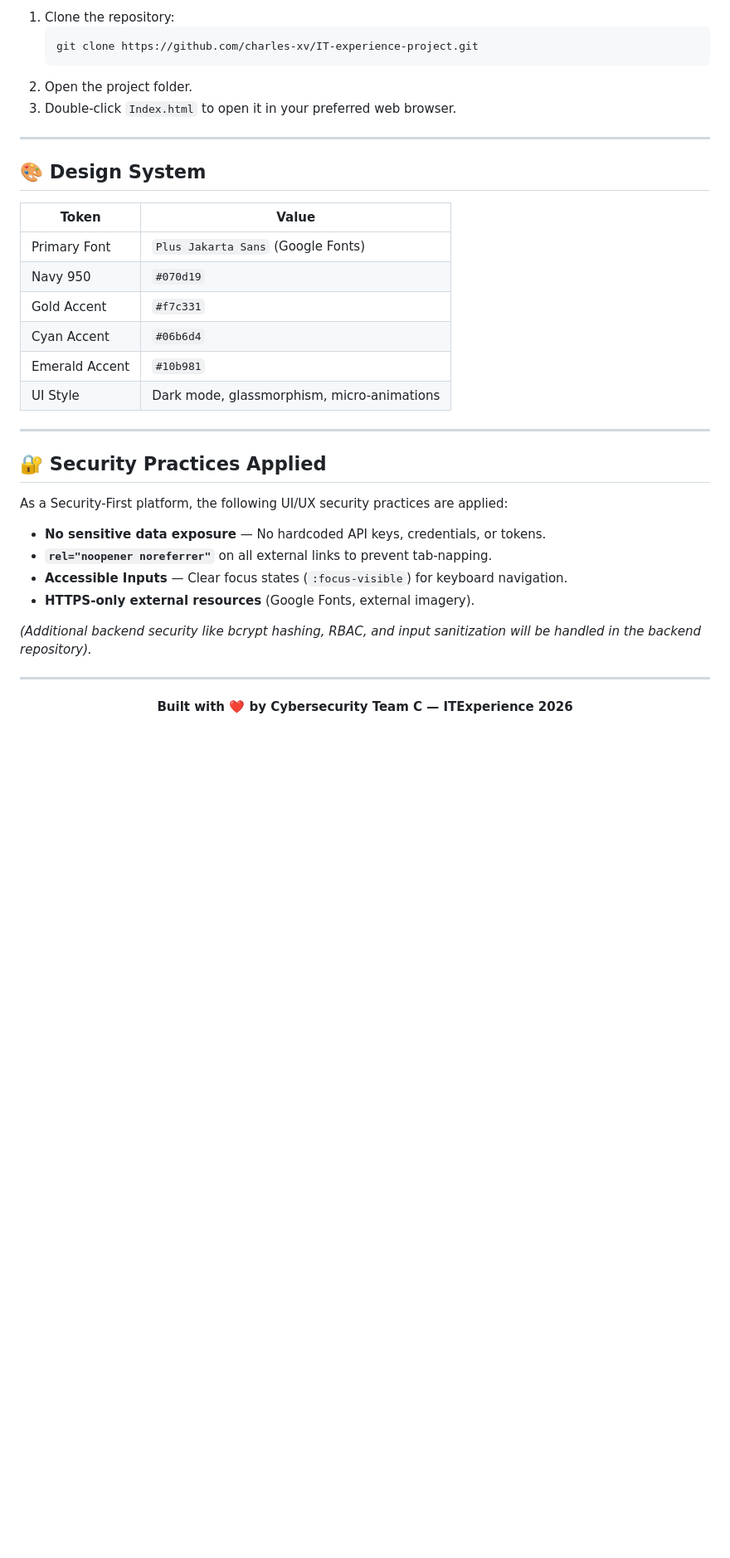
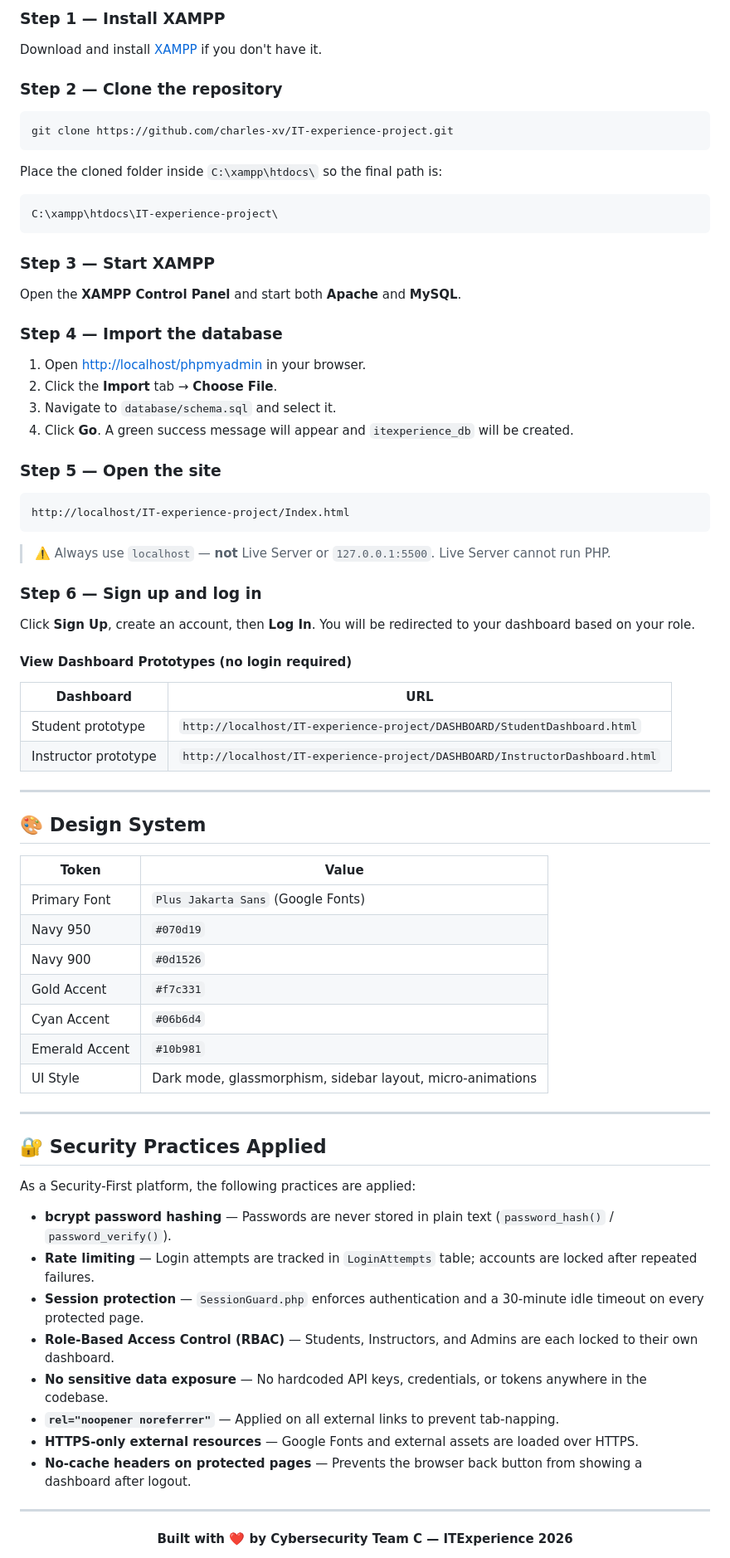
Before and after one commit to charles-xv/IT-experience-project, a Markdown page: README.md, the part around one of its changes. Shown at 83% size. Rendered like a GitHub page; blank space fills up the shorter version.

````diff
--- a/README.md
+++ b/README.md
@@ -79,10 +110,39 @@ No build tools or servers are required to view the frontend. It is built with va
 
-1. Clone the repository:
-   ```bash
-   git clone https://github.com/charles-xv/IT-experience-project.git
-   ```
-2. Open the project folder.
-3. Double-click `Index.html` to open it in your preferred web browser.
+### Step 1 — Install XAMPP
+Download and install [XAMPP](https://www.apachefriends.org/) if you don't have it.
+
+### Step 2 — Clone the repository
+```bash
+git clone https://github.com/charles-xv/IT-experience-project.git
+```
+Place the cloned folder inside `C:\xampp\htdocs\` so the final path is:
+```
+C:\xampp\htdocs\IT-experience-project\
+```
+
+### Step 3 — Start XAMPP
+Open the **XAMPP Control Panel** and start both **Apache** and **MySQL**.
+
+### Step 4 — Import the database
+1. Open [http://localhost/phpmyadmin](http://localhost/phpmyadmin) in your browser.
+2. Click the **Import** tab → **Choose File**.
+3. Navigate to `database/schema.sql` and select it.
+4. Click **Go**. A green success message will appear and `itexperience_db` will be created.
+
+### Step 5 — Open the site
+```
+http://localhost/IT-experience-project/Index.html
+```
+> ⚠️ Always use `localhost` — **not** Live Server or `127.0.0.1:5500`. Live Server cannot run PHP.
+
+### Step 6 — Sign up and log in
+Click **Sign Up**, create an account, then **Log In**. You will be redirected to your dashboard based on your role.
+
+#### View Dashboard Prototypes (no login required)
+| Dashboard | URL |
+|-----------|-----|
+| Student prototype | `http://localhost/IT-experience-project/DASHBOARD/StudentDashboard.html` |
+| Instructor prototype | `http://localhost/IT-experience-project/DASHBOARD/InstructorDashboard.html` |
 
 ---
 
@@ -92,22 +152,26 @@ No build tools or servers are required to view the frontend. It is built with va
 |-------|-------|
 | Primary Font | `Plus Jakarta Sans` (Google Fonts) |
 | Navy 950 | `#070d19` |
+| Navy 900 | `#0d1526` |
 | Gold Accent | `#f7c331` |
 | Cyan Accent | `#06b6d4` |
 | Emerald Accent | `#10b981` |
-| UI Style | Dark mode, glassmorphism, micro-animations |
+| UI Style | Dark mode, glassmorphism, sidebar layout, micro-animations |
 
 ---
 
 ## 🔐 Security Practices Applied
 
-As a Security-First platform, the following UI/UX security practices are applied:
-- **No sensitive data exposure** — No hardcoded API keys, credentials, or tokens.
-- **`rel="noopener noreferrer"`** on all external links to prevent tab-napping.
-- **Accessible Inputs** — Clear focus states (`:focus-visible`) for keyboard navigation.
-- **HTTPS-only external resources** (Google Fonts, external imagery).
+As a Security-First platform, the following practices are applied:
 
-*(Additional backend security like bcrypt hashing, RBAC, and input sanitization will be handled in the backend repository).*
+- **bcrypt password hashing** — Passwords are never stored in plain text (`password_hash()` / `password_verify()`).
+- **Rate limiting** — Login attempts are tracked in `LoginAttempts` table; accounts are locked after repeated failures.
+- **Session protection** — `SessionGuard.php` enforces authentication and a 30-minute idle timeout on every protected page.
+- **Role-Based Access Control (RBAC)** — Students, Instructors, and Admins are each locked to their own dashboard.
+- **No sensitive data exposure** — No hardcoded API keys, credentials, or tokens anywhere in the codebase.
+- **`rel="noopener noreferrer"`** — Applied on all external links to prevent tab-napping.
+- **HTTPS-only external resources** — Google Fonts and external assets are loaded over HTTPS.
+- **No-cache headers on protected pages** — Prevents the browser back button from showing a dashboard after logout.
 
 ---
 
````
Also changed, not shown: other parts of README.md (+53 -22 lines).
